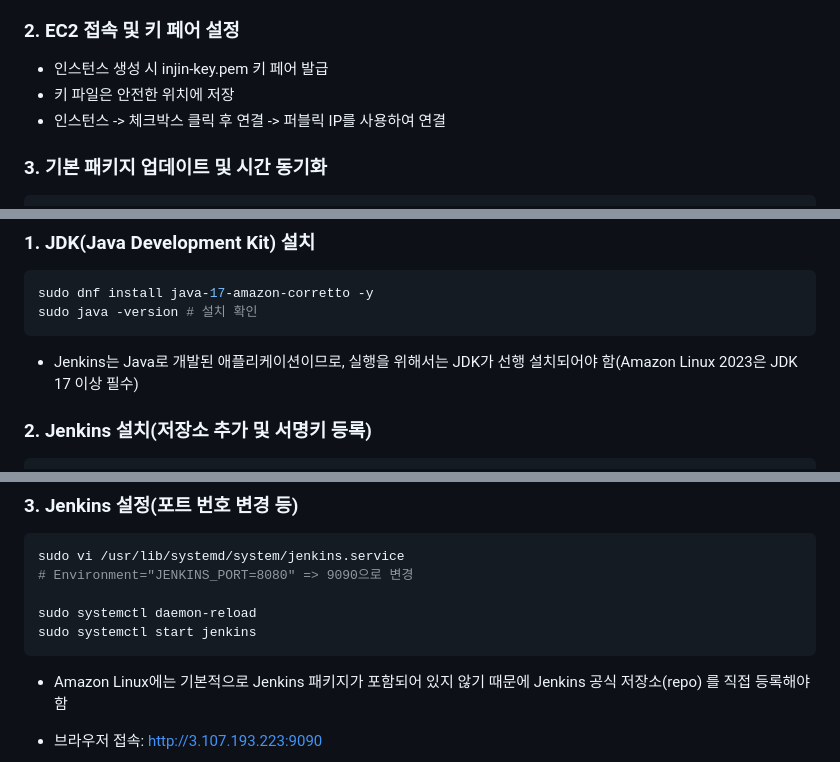
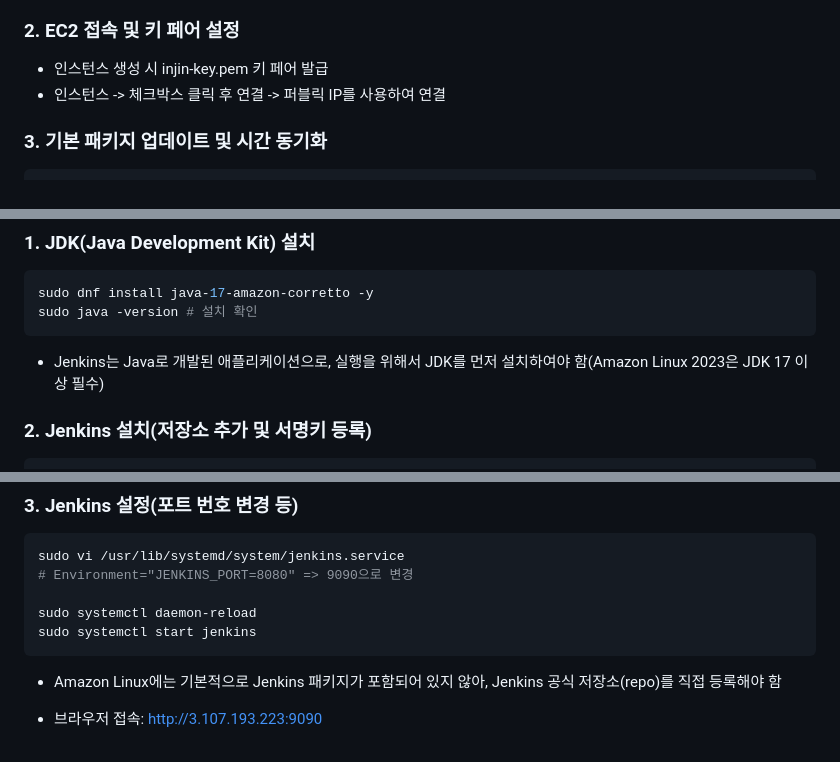
Before and after one commit to INgenious-with/devops-lab-ec2, a Markdown page: README.md, 3 parts joined by grey strips. GitHub-like rendering.

````diff
--- a/README.md
+++ b/README.md
@@ -11,7 +11,6 @@
 ### 2. EC2 접속 및 키 페어 설정
 
 -   인스턴스 생성 시 injin-key.pem 키 페어 발급
--   키 파일은 안전한 위치에 저장
 -   인스턴스 -> 체크박스 클릭 후 연결 -> 퍼블릭 IP를 사용하여 연결
 
 ### 3. 기본 패키지 업데이트 및 시간 동기화
@@ -222,7 +219,7 @@ sudo dnf install java-17-amazon-corretto -y
 sudo java -version # 설치 확인
 ```
 
--   Jenkins는 Java로 개발된 애플리케이션이므로, 실행을 위해서는 JDK가 선행 설치되어야 함(Amazon Linux 2023은 JDK 17 이상 필수)
+-   Jenkins는 Java로 개발된 애플리케이션으로, 실행을 위해서 JDK를 먼저 설치하여야 함(Amazon Linux 2023은 JDK 17 이상 필수)
 
 ### 2. Jenkins 설치(저장소 추가 및 서명키 등록)
 
@@ -249,7 +246,7 @@ sudo systemctl daemon-reload
 sudo systemctl start jenkins
 ```
 
--   Amazon Linux에는 기본적으로 Jenkins 패키지가 포함되어 있지 않기 때문에 Jenkins 공식 저장소(repo) 를 직접 등록해야 함
+-   Amazon Linux에는 기본적으로 Jenkins 패키지가 포함되어 있지 않아, Jenkins 공식 저장소(repo)를 직접 등록해야 함
 -   브라우저 접속: http://3.107.193.223:9090
 
     ![Jenkins 초기 화면](./images/jenkinsFirst.png)
````
Also changed, not shown: other parts of README.md (+12 -14 lines).
